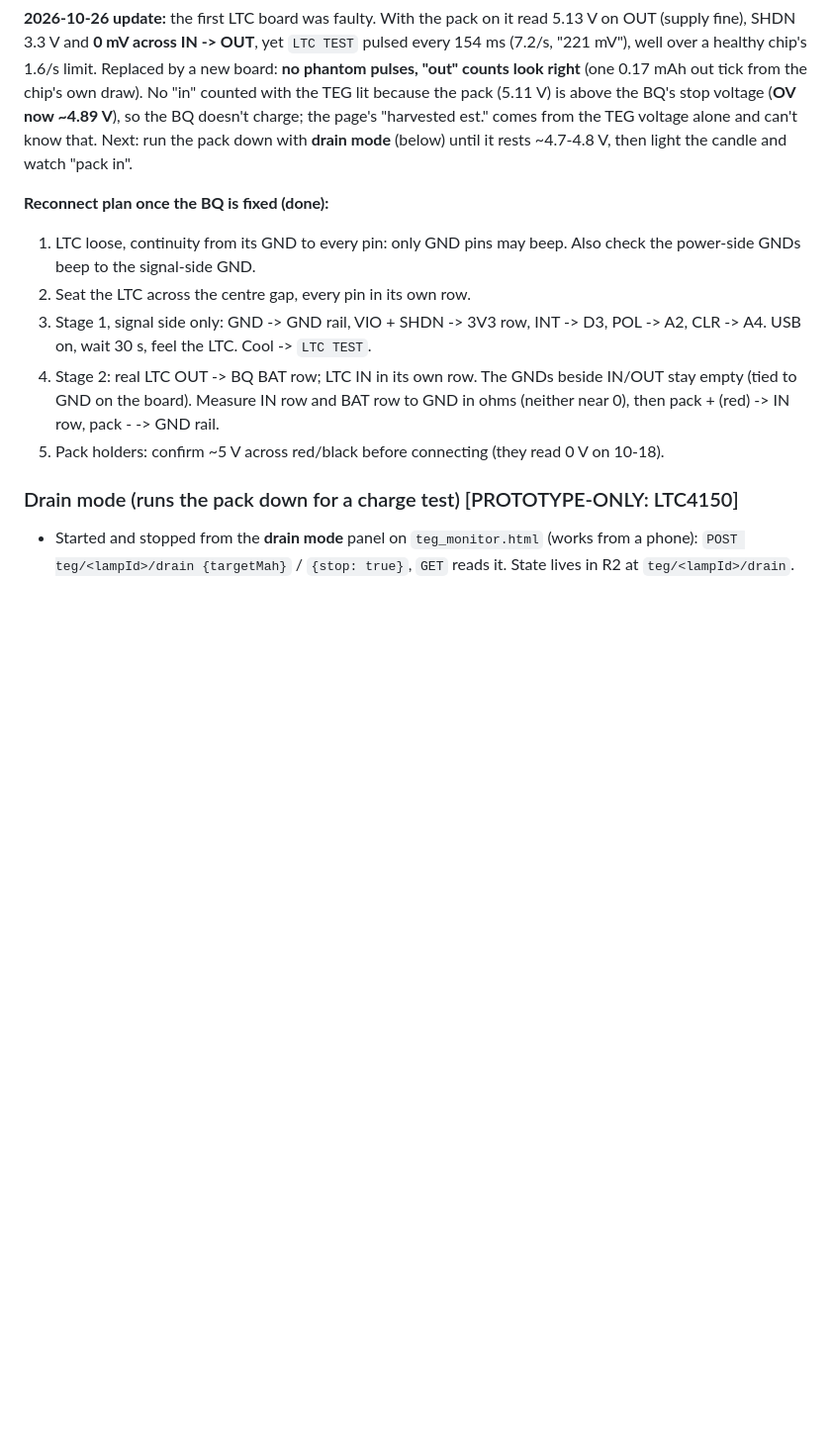
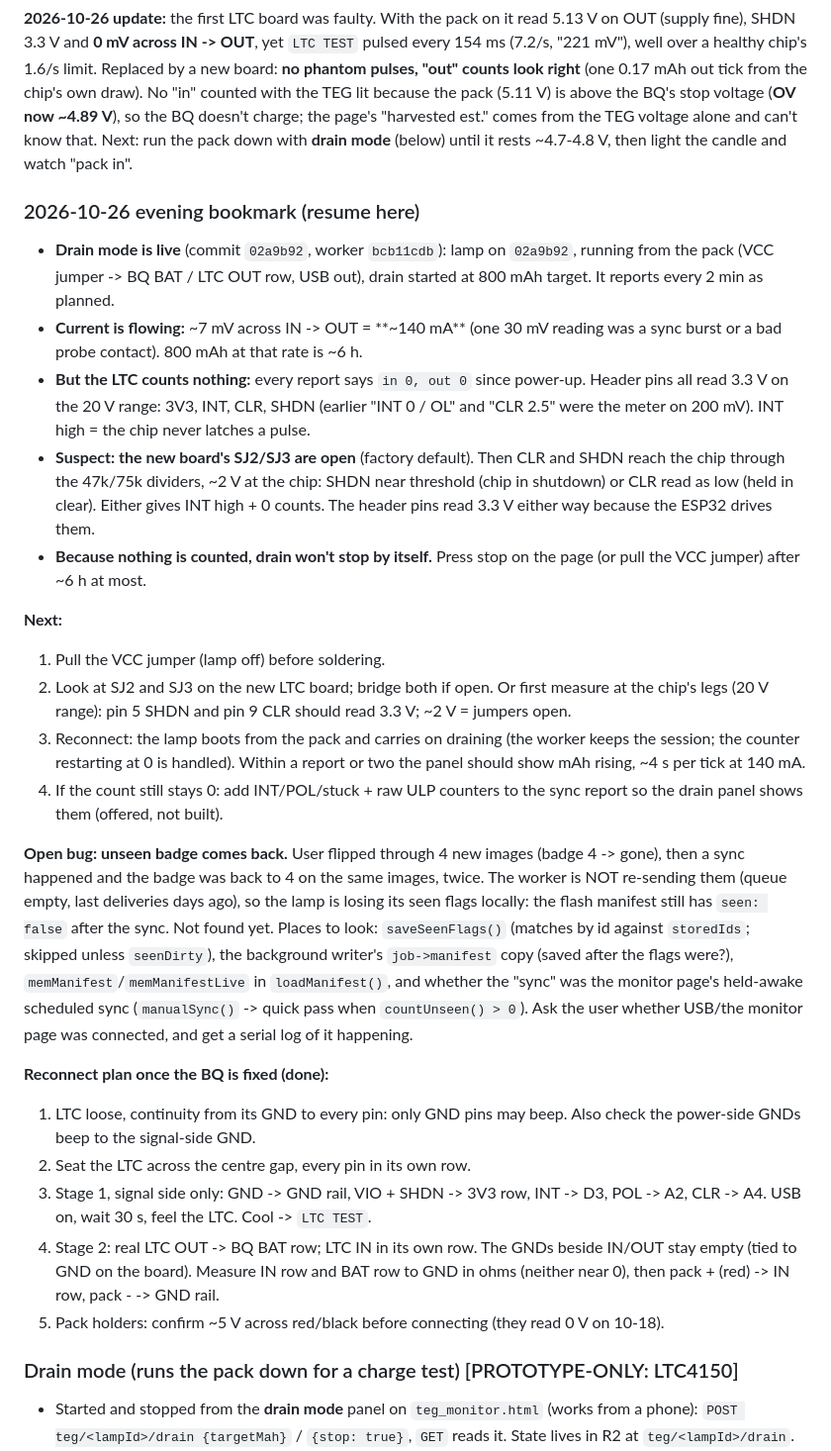
Before and after one commit to studstudio/candlelight, a Markdown page: firmware/NOTES.md, the part around the change. Shown at 99% size. Drawn GitHub-style; blank space fills up the shorter version.

Commit message:
Notes: 2026-10-26 evening bookmark (drain live, new LTC counts 0, SJ2/SJ3 suspect, badge bug)
Co-Authored-By: Claude Opus 5.5 <noreply@anthropic.com>

```diff
--- a/firmware/NOTES.md
+++ b/firmware/NOTES.md
@@ -112,6 +112,22 @@ Still to build: skip the update step when the battery is low (waiting for the ba
 - **A resistor has come off the BQ25504 module.** Which one isn't recorded yet. It may be the added 3.9 Mohm OV resistor (pin 6 to GND), but that's unconfirmed. If it's one of the board's own SMD parts, look up its value before resoldering. Fix this first.
 
 **2026-10-26 update:** the first LTC board was faulty. With the pack on it read 5.13 V on OUT (supply fine), SHDN 3.3 V and **0 mV across IN -> OUT**, yet `LTC TEST` pulsed every 154 ms (7.2/s, "221 mV"), well over a healthy chip's 1.6/s limit. Replaced by a new board: **no phantom pulses, "out" counts look right** (one 0.17 mAh out tick from the chip's own draw). No "in" counted with the TEG lit because the pack (5.11 V) is above the BQ's stop voltage (**OV now ~4.89 V**), so the BQ doesn't charge; the page's "harvested est." comes from the TEG voltage alone and can't know that. Next: run the pack down with **drain mode** (below) until it rests ~4.7-4.8 V, then light the candle and watch "pack in".
+
+### 2026-10-26 evening bookmark (resume here)
+
+- **Drain mode is live** (commit `02a9b92`, worker `bcb11cdb`): lamp on `02a9b92`, running from the pack (VCC jumper -> BQ BAT / LTC OUT row, USB out), drain started at 800 mAh target. It reports every 2 min as planned.
+- **Current is flowing:** ~7 mV across IN -> OUT = **~140 mA** (one 30 mV reading was a sync burst or a bad probe contact). 800 mAh at that rate is ~6 h.
+- **But the LTC counts nothing:** every report says `in 0, out 0` since power-up. Header pins all read 3.3 V on the 20 V range: 3V3, INT, CLR, SHDN (earlier "INT 0 / OL" and "CLR 2.5" were the meter on 200 mV). INT high = the chip never latches a pulse.
+- **Suspect: the new board's SJ2/SJ3 are open** (factory default). Then CLR and SHDN reach the chip through the 47k/75k dividers, ~2 V at the chip: SHDN near threshold (chip in shutdown) or CLR read as low (held in clear). Either gives INT high + 0 counts. The header pins read 3.3 V either way because the ESP32 drives them.
+- **Because nothing is counted, drain won't stop by itself.** Press stop on the page (or pull the VCC jumper) after ~6 h at most.
+
+**Next:**
+1. Pull the VCC jumper (lamp off) before soldering.
+2. Look at SJ2 and SJ3 on the new LTC board; bridge both if open. Or first measure at the chip's legs (20 V range): pin 5 SHDN and pin 9 CLR should read 3.3 V; ~2 V = jumpers open.
+3. Reconnect: the lamp boots from the pack and carries on draining (the worker keeps the session; the counter restarting at 0 is handled). Within a report or two the panel should show mAh rising, ~4 s per tick at 140 mA.
+4. If the count still stays 0: add INT/POL/stuck + raw ULP counters to the sync report so the drain panel shows them (offered, not built).
+
+**Open bug: unseen badge comes back.** User flipped through 4 new images (badge 4 -> gone), then a sync happened and the badge was back to 4 on the same images, twice. The worker is NOT re-sending them (queue empty, last deliveries days ago), so the lamp is losing its seen flags locally: the flash manifest still has `seen: false` after the sync. Not found yet. Places to look: `saveSeenFlags()` (matches by id against `storedIds`; skipped unless `seenDirty`), the background writer's `job->manifest` copy (saved after the flags were?), `memManifest`/`memManifestLive` in `loadManifest()`, and whether the "sync" was the monitor page's held-awake scheduled sync (`manualSync()` -> quick pass when `countUnseen() > 0`). Ask the user whether USB/the monitor page was connected, and get a serial log of it happening.
 
 **Reconnect plan once the BQ is fixed (done):**
 1. LTC loose, continuity from its GND to every pin: only GND pins may beep. Also check the power-side GNDs beep to the signal-side GND.
```
